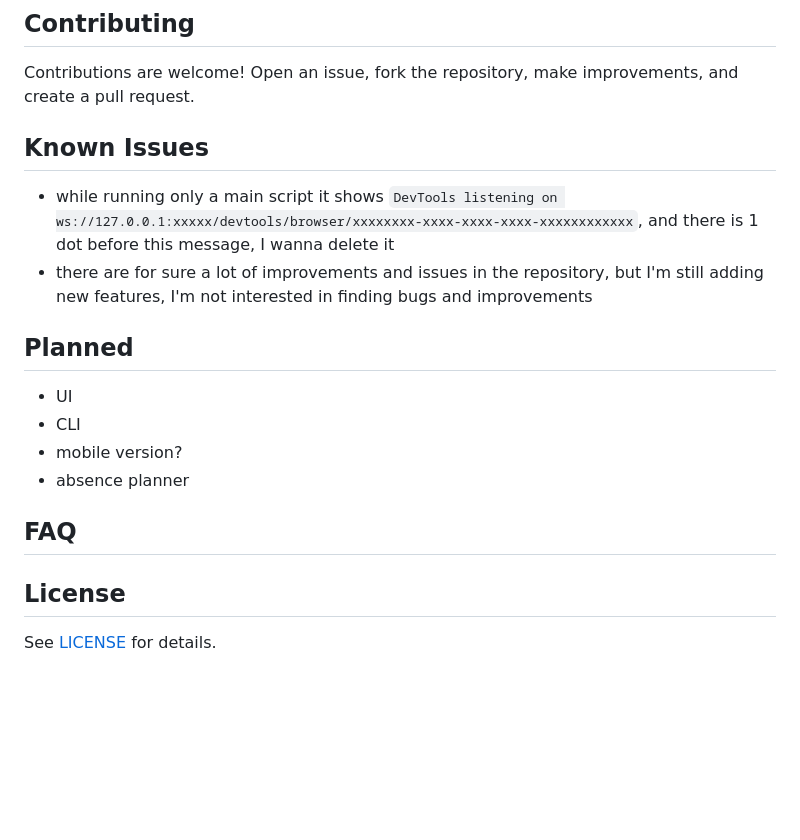
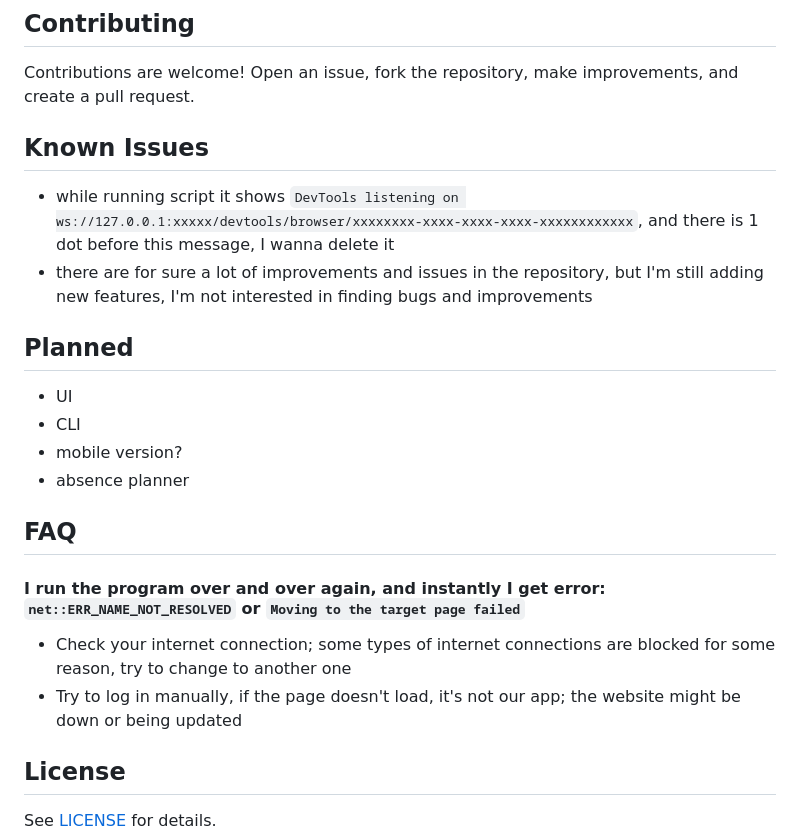
Before and after one commit to bag1s3k/AutoBaka, a Markdown page: README.md, the part around one of its changes. Drawn GitHub-style; blank space fills up the shorter version.

Commit message:
README UPDATE: Add question to FAQ
Wrong internet connection

```diff
--- a/README.md
+++ b/README.md
@@ -223,10 +221,9 @@ python main.py --login username password # --login or -l to use login details as
 Contributions are welcome! Open an issue, fork the repository, make improvements, and create a pull request.
 
 
-
 ## Known Issues
 
-- while running only a main script it shows `DevTools listening on ws://127.0.0.1:xxxxx/devtools/browser/xxxxxxxx-xxxx-xxxx-xxxx-xxxxxxxxxxxx`, and there is 1 dot before this message, I wanna delete it
+- while running script it shows `DevTools listening on ws://127.0.0.1:xxxxx/devtools/browser/xxxxxxxx-xxxx-xxxx-xxxx-xxxxxxxxxxxx`, and there is 1 dot before this message, I wanna delete it
 - there are for sure a lot of improvements and issues in the repository, but I'm still adding new features, I'm not interested in finding bugs and improvements
 
 ## Planned
@@ -238,6 +235,10 @@ Contributions are welcome! Open an issue, fork the repository, make improvements
 
 
 ## FAQ
+
+#### I run the program over and over again, and instantly I  get error: `net::ERR_NAME_NOT_RESOLVED` or `Moving to the target page failed`
+- Check your internet connection; some types of internet connections are blocked for some reason, try to change to another one
+- Try to log in manually, if the page doesn't load, it's not our app; the website might be down or being updated
 
 
 ## License
```
Also changed, not shown: other parts of README.md (+0 -2 lines).
